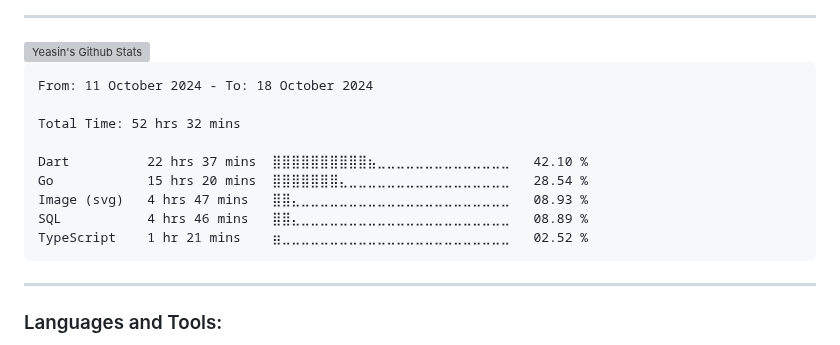
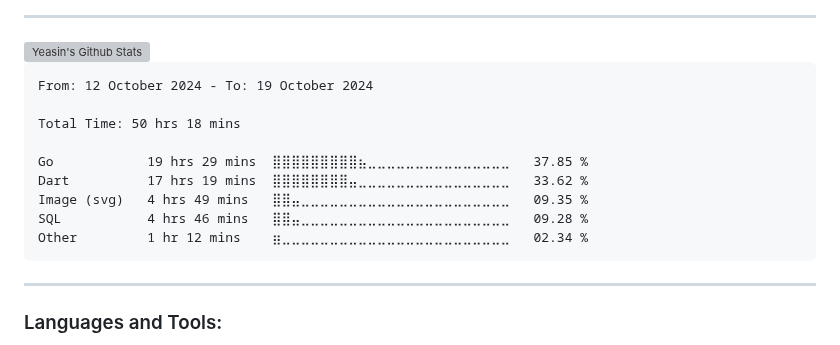
Before and after one commit to yeasin50/yeasin50, a Markdown page: readme.md, the part around the change. Drawn GitHub-style; grey boxes are pictures that could not be loaded.

````diff
--- a/readme.md
+++ b/readme.md
@@ -74,15 +74,15 @@ Interests
 <!--START_SECTION:waka-->
 
 ```txt
-From: 11 October 2024 - To: 18 October 2024
+From: 12 October 2024 - To: 19 October 2024
 
-Total Time: 52 hrs 32 mins
+Total Time: 50 hrs 18 mins
 
-Dart          22 hrs 37 mins  ⣿⣿⣿⣿⣿⣿⣿⣿⣿⣿⣦⣀⣀⣀⣀⣀⣀⣀⣀⣀⣀⣀⣀⣀⣀   42.10 %
-Go            15 hrs 20 mins  ⣿⣿⣿⣿⣿⣿⣿⣄⣀⣀⣀⣀⣀⣀⣀⣀⣀⣀⣀⣀⣀⣀⣀⣀⣀   28.54 %
-Image (svg)   4 hrs 47 mins   ⣿⣿⣄⣀⣀⣀⣀⣀⣀⣀⣀⣀⣀⣀⣀⣀⣀⣀⣀⣀⣀⣀⣀⣀⣀   08.93 %
-SQL           4 hrs 46 mins   ⣿⣿⣄⣀⣀⣀⣀⣀⣀⣀⣀⣀⣀⣀⣀⣀⣀⣀⣀⣀⣀⣀⣀⣀⣀   08.89 %
-TypeScript    1 hr 21 mins    ⣶⣀⣀⣀⣀⣀⣀⣀⣀⣀⣀⣀⣀⣀⣀⣀⣀⣀⣀⣀⣀⣀⣀⣀⣀   02.52 %
+Go            19 hrs 29 mins  ⣿⣿⣿⣿⣿⣿⣿⣿⣿⣦⣀⣀⣀⣀⣀⣀⣀⣀⣀⣀⣀⣀⣀⣀⣀   37.85 %
+Dart          17 hrs 19 mins  ⣿⣿⣿⣿⣿⣿⣿⣿⣤⣀⣀⣀⣀⣀⣀⣀⣀⣀⣀⣀⣀⣀⣀⣀⣀   33.62 %
+Image (svg)   4 hrs 49 mins   ⣿⣿⣤⣀⣀⣀⣀⣀⣀⣀⣀⣀⣀⣀⣀⣀⣀⣀⣀⣀⣀⣀⣀⣀⣀   09.35 %
+SQL           4 hrs 46 mins   ⣿⣿⣤⣀⣀⣀⣀⣀⣀⣀⣀⣀⣀⣀⣀⣀⣀⣀⣀⣀⣀⣀⣀⣀⣀   09.28 %
+Other         1 hr 12 mins    ⣶⣀⣀⣀⣀⣀⣀⣀⣀⣀⣀⣀⣀⣀⣀⣀⣀⣀⣀⣀⣀⣀⣀⣀⣀   02.34 %
 ```
 
 <!--END_SECTION:waka-->
````
